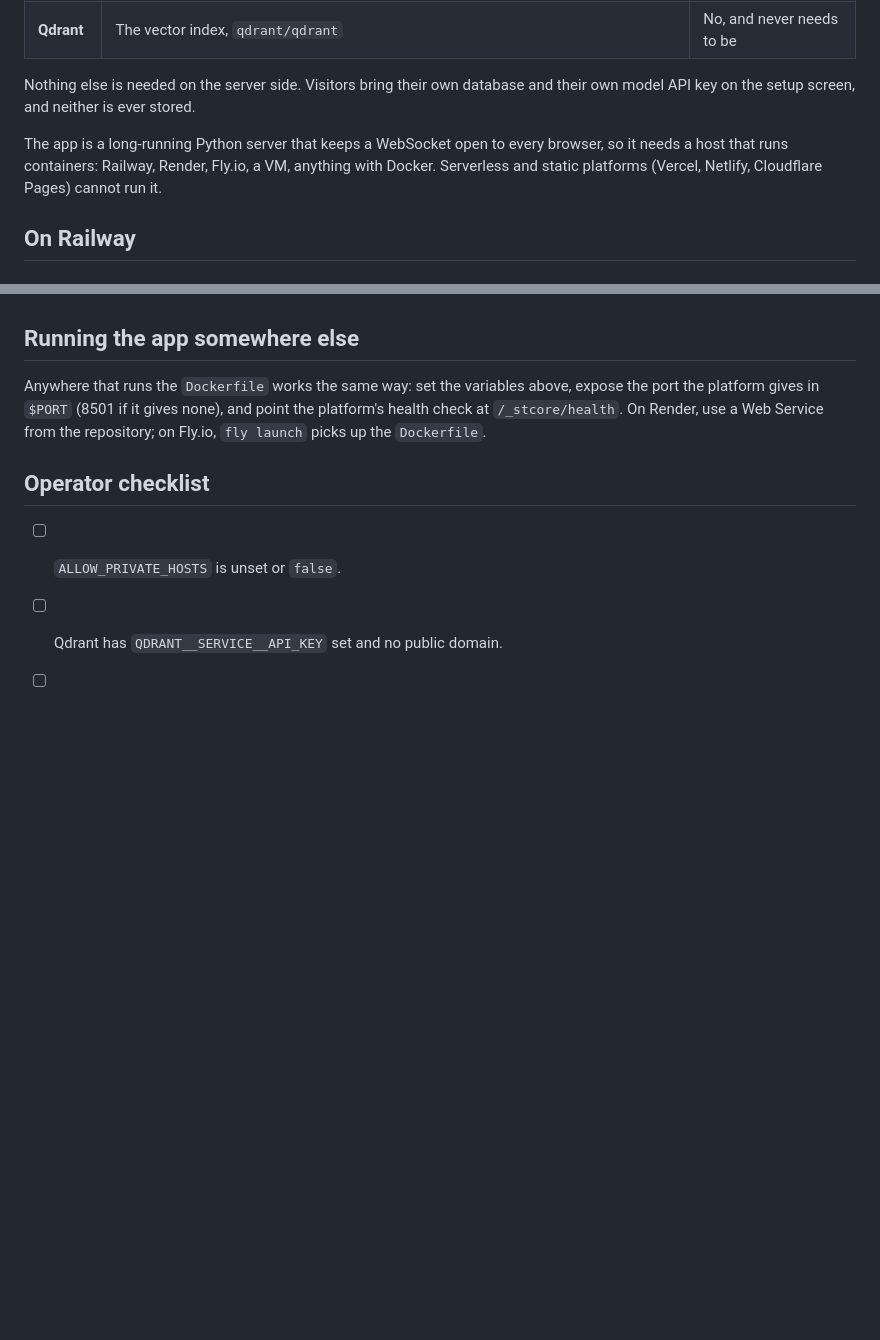
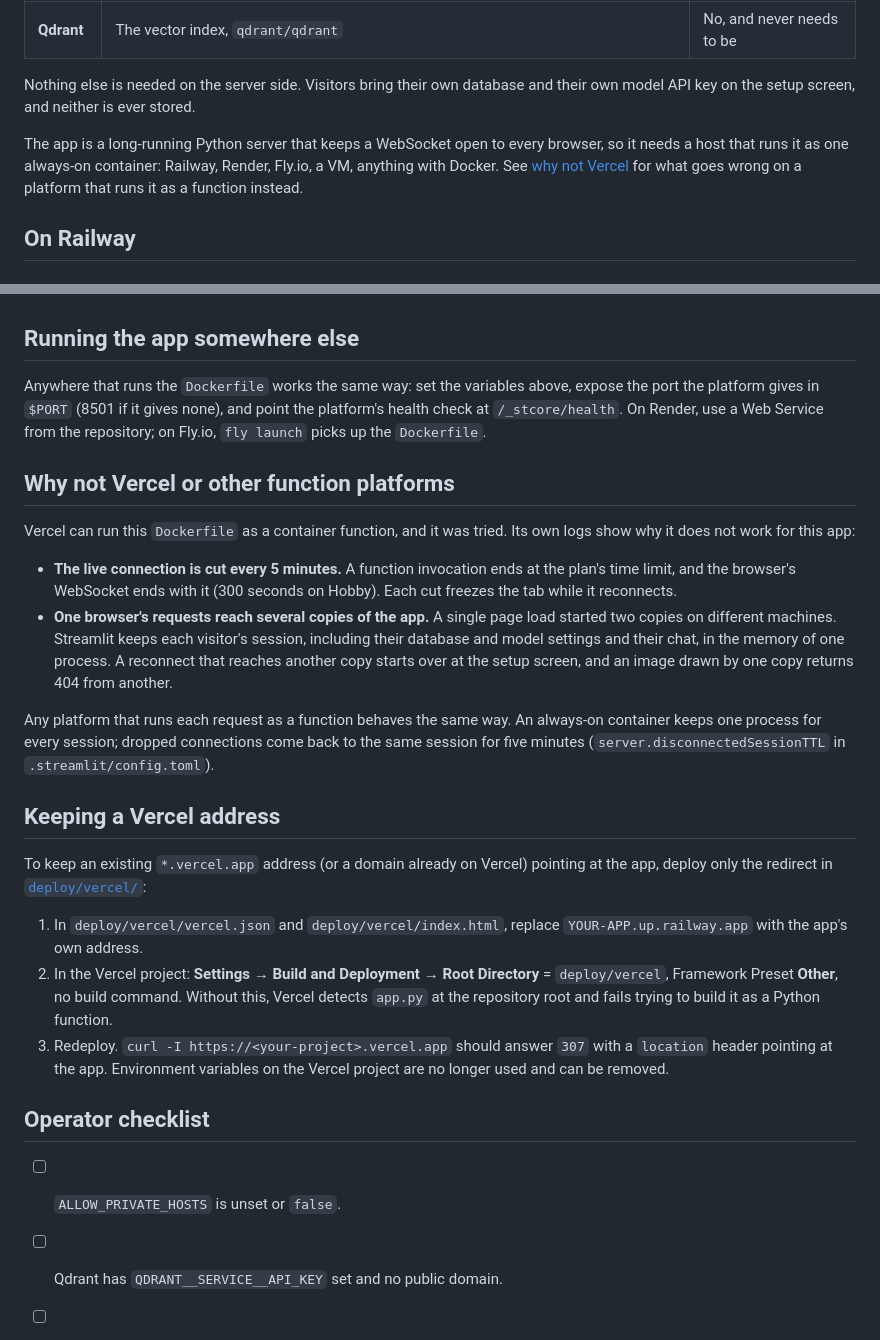
Before and after one commit to mahmoudalrefaey/chinhook, a Markdown page: docs/DEPLOYMENT.md, 2 parts joined by grey strips. Drawn GitHub-style; blank space fills up the shorter version.

Commit message:
Document why the app needs an always-on container host, and how to keep a Vercel address as a redirect
- docs/DEPLOYMENT.md: what Vercel's logs showed (the live connection cut every five minutes,
  one browser's requests spread over several copies of the app, sessions and images lost as
  a result), why any function platform behaves the same, and the three steps to turn an
  existing Vercel project into a redirect with deploy/vercel/
- README: the deploying section says the app needs an always-on host; the project tree shows
  static/ and deploy/vercel/

```diff
--- a/docs/DEPLOYMENT.md
+++ b/docs/DEPLOYMENT.md
@@ -11,8 +11,9 @@ Nothing else is needed on the server side. Visitors bring their own database and
 model API key on the setup screen, and neither is ever stored.
 
 The app is a long-running Python server that keeps a WebSocket open to every browser, so it
-needs a host that runs containers: Railway, Render, Fly.io, a VM, anything with Docker.
-Serverless and static platforms (Vercel, Netlify, Cloudflare Pages) cannot run it.
+needs a host that runs it as one always-on container: Railway, Render, Fly.io, a VM, anything
+with Docker. See [why not Vercel](#why-not-vercel-or-other-function-platforms) for what goes
+wrong on a platform that runs it as a function instead.
 
 ## On Railway
 
@@ -84,6 +85,38 @@ port the platform gives in `$PORT` (8501 if it gives none), and point the platfo
 check at `/_stcore/health`. On Render, use a Web Service from the repository; on Fly.io,
 `fly launch` picks up the `Dockerfile`.
 
+## Why not Vercel or other function platforms
+
+Vercel can run this `Dockerfile` as a container function, and it was tried. Its own logs show
+why it does not work for this app:
+
+- **The live connection is cut every 5 minutes.** A function invocation ends at the plan's
+  time limit, and the browser's WebSocket ends with it (300 seconds on Hobby). Each cut
+  freezes the tab while it reconnects.
+- **One browser's requests reach several copies of the app.** A single page load started two
+  copies on different machines. Streamlit keeps each visitor's session, including their
+  database and model settings and their chat, in the memory of one process. A reconnect that
+  reaches another copy starts over at the setup screen, and an image drawn by one copy
+  returns 404 from another.
+
+Any platform that runs each request as a function behaves the same way. An always-on
+container keeps one process for every session; dropped connections come back to the same
+session for five minutes (`server.disconnectedSessionTTL` in `.streamlit/config.toml`).
+
+## Keeping a Vercel address
+
+To keep an existing `*.vercel.app` address (or a domain already on Vercel) pointing at the
+app, deploy only the redirect in [`deploy/vercel/`](../deploy/vercel/):
+
+1. In `deploy/vercel/vercel.json` and `deploy/vercel/index.html`, replace
+   `YOUR-APP.up.railway.app` with the app's own address.
+2. In the Vercel project: **Settings → Build and Deployment → Root Directory** =
+   `deploy/vercel`, Framework Preset **Other**, no build command. Without this, Vercel
+   detects `app.py` at the repository root and fails trying to build it as a Python function.
+3. Redeploy. `curl -I https://<your-project>.vercel.app` should answer `307` with a
+   `location` header pointing at the app. Environment variables on the Vercel project are no
+   longer used and can be removed.
+
 ## Operator checklist
 
 - [ ] `ALLOW_PRIVATE_HOSTS` is unset or `false`.
```
Also changed, not shown: README.md (+4 -2 lines).
